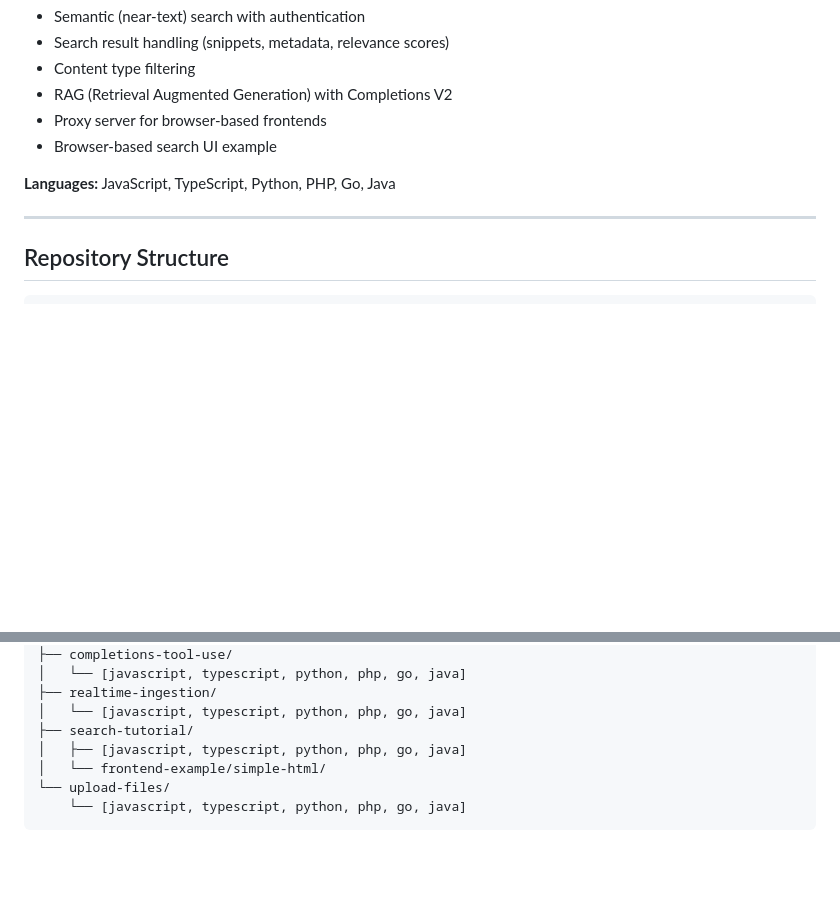
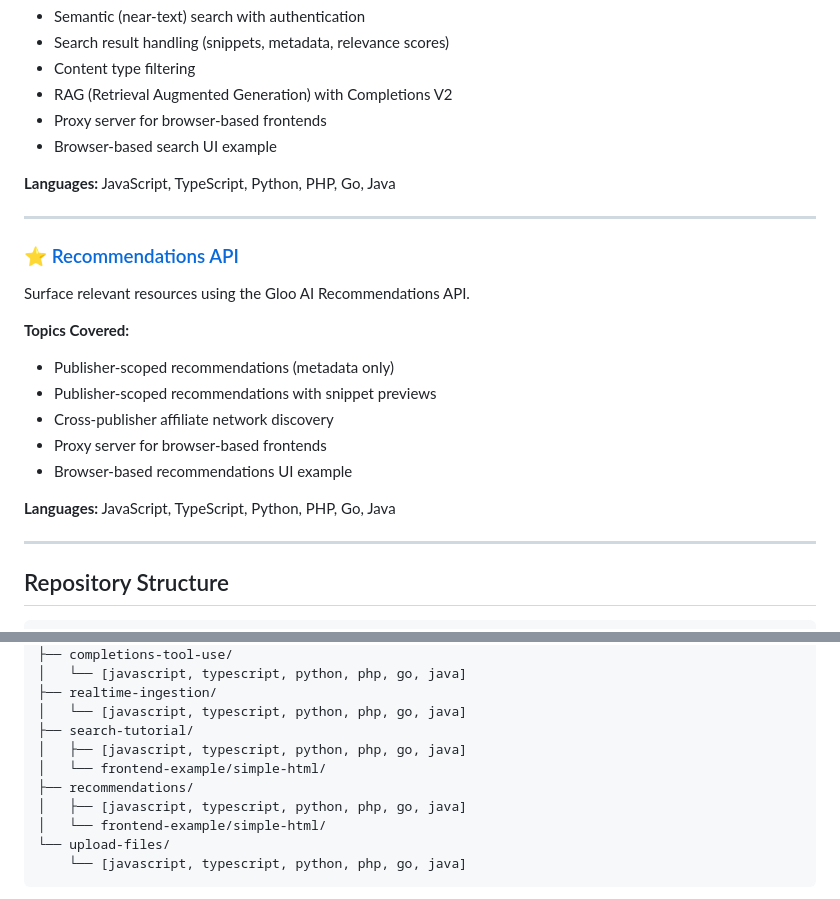
Before and after one commit to GlooDeveloper/gloo-ai-docs-cookbook, a Markdown page: README.md, 2 parts joined by grey strips. Drawn GitHub-style; blank space fills up the shorter version.

````diff
--- a/README.md
+++ b/README.md
@@ -122,6 +122,20 @@ Build custom search experiences using the Gloo AI Search API.
 
 ---
 
+### ⭐ [Recommendations API](./recommendations/)
+Surface relevant resources using the Gloo AI Recommendations API.
+
+**Topics Covered:**
+- Publisher-scoped recommendations (metadata only)
+- Publisher-scoped recommendations with snippet previews
+- Cross-publisher affiliate network discovery
+- Proxy server for browser-based frontends
+- Browser-based recommendations UI example
+
+**Languages:** JavaScript, TypeScript, Python, PHP, Go, Java
+
+---
+
 ## Repository Structure
 
 ```
@@ -139,6 +153,9 @@ gloo-ai-docs-cookbook/
 ├── realtime-ingestion/
 │   └── [javascript, typescript, python, php, go, java]
 ├── search-tutorial/
+│   ├── [javascript, typescript, python, php, go, java]
+│   └── frontend-example/simple-html/
+├── recommendations/
 │   ├── [javascript, typescript, python, php, go, java]
 │   └── frontend-example/simple-html/
 └── upload-files/
````
